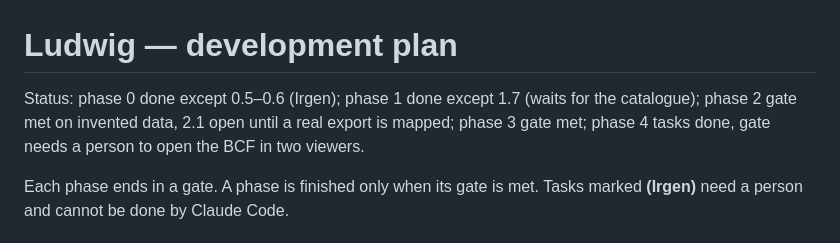
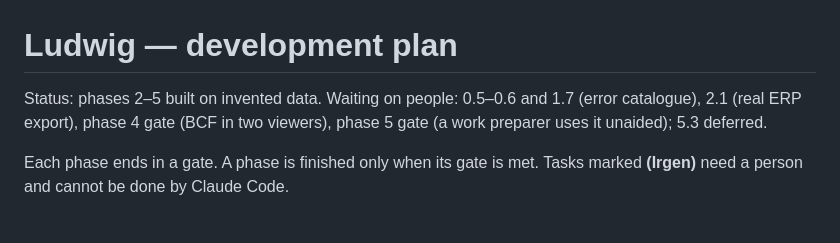
Before and after one commit to IrgenSlj/Ludwig, a Markdown page: PLAN.md, the part around the change. Rendered like a GitHub page.

Commit message:
plan: status after phase 5 tasks
Co-Authored-By: Claude Opus 5.5 <noreply@anthropic.com>

```diff
--- a/PLAN.md
+++ b/PLAN.md
@@ -1,6 +1,6 @@
 # Ludwig — development plan
 
-Status: phase 0 done except 0.5–0.6 (Irgen); phase 1 done except 1.7 (waits for the catalogue); phase 2 gate met on invented data, 2.1 open until a real export is mapped; phase 3 gate met; phase 4 tasks done, gate needs a person to open the BCF in two viewers.
+Status: phases 2–5 built on invented data. Waiting on people: 0.5–0.6 and 1.7 (error catalogue), 2.1 (real ERP export), phase 4 gate (BCF in two viewers), phase 5 gate (a work preparer uses it unaided); 5.3 deferred.
 
 Each phase ends in a gate. A phase is finished only when its gate is met. Tasks marked
 **(Irgen)** need a person and cannot be done by Claude Code.
```
